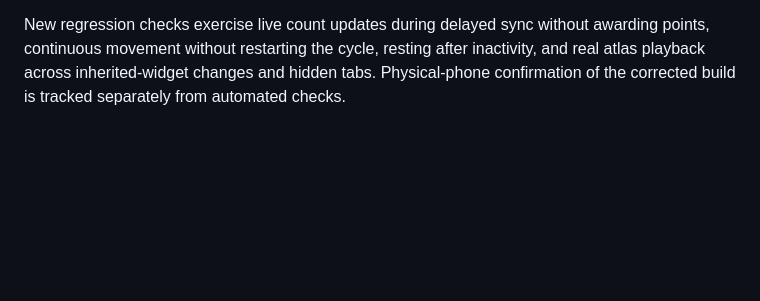
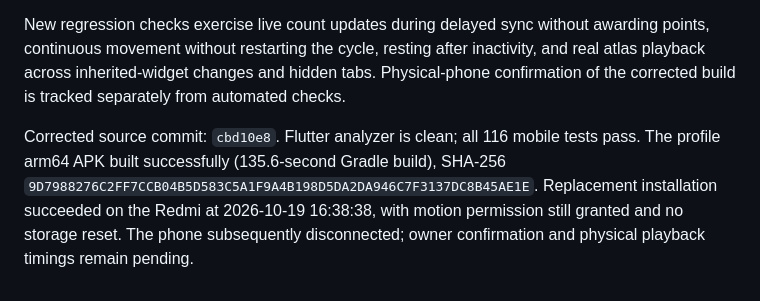
Before and after one commit to hanovadevs/char-qadam, a Markdown page: docs/REDESIGN_IMPLEMENTATION.md, the part around the change. GitHub-like rendering; blank space fills up the shorter version.

Commit message:
Record installed live-step correction [skip ci]

```diff
--- a/docs/REDESIGN_IMPLEMENTATION.md
+++ b/docs/REDESIGN_IMPLEMENTATION.md
@@ -65,3 +65,5 @@ The owner reported that steps arrived in batches and walking playback was too br
 Walking now uses a three-second recent-movement window, extending the same cycle on subsequent steps. A background sync cannot replace walking with a wait clip. Inherited-widget rebuilds do not interrupt playback. Manual wave and other single clips play for 1.5 seconds. Hidden tabs and reduced motion stop rendering; profiling samples are bounded even during a long walk.
 
 New regression checks exercise live count updates during delayed sync without awarding points, continuous movement without restarting the cycle, resting after inactivity, and real atlas playback across inherited-widget changes and hidden tabs. Physical-phone confirmation of the corrected build is tracked separately from automated checks.
+
+Corrected source commit: `cbd10e8`. Flutter analyzer is clean; all 116 mobile tests pass. The profile arm64 APK built successfully (135.6-second Gradle build), SHA-256 `9D7988276C2FF7CCB04B5D583C5A1F9A4B198D5DA2DA946C7F3137DC8B45AE1E`. Replacement installation succeeded on the Redmi at 2026-10-19 16:38:38, with motion permission still granted and no storage reset. The phone subsequently disconnected; owner confirmation and physical playback timings remain pending.
```
